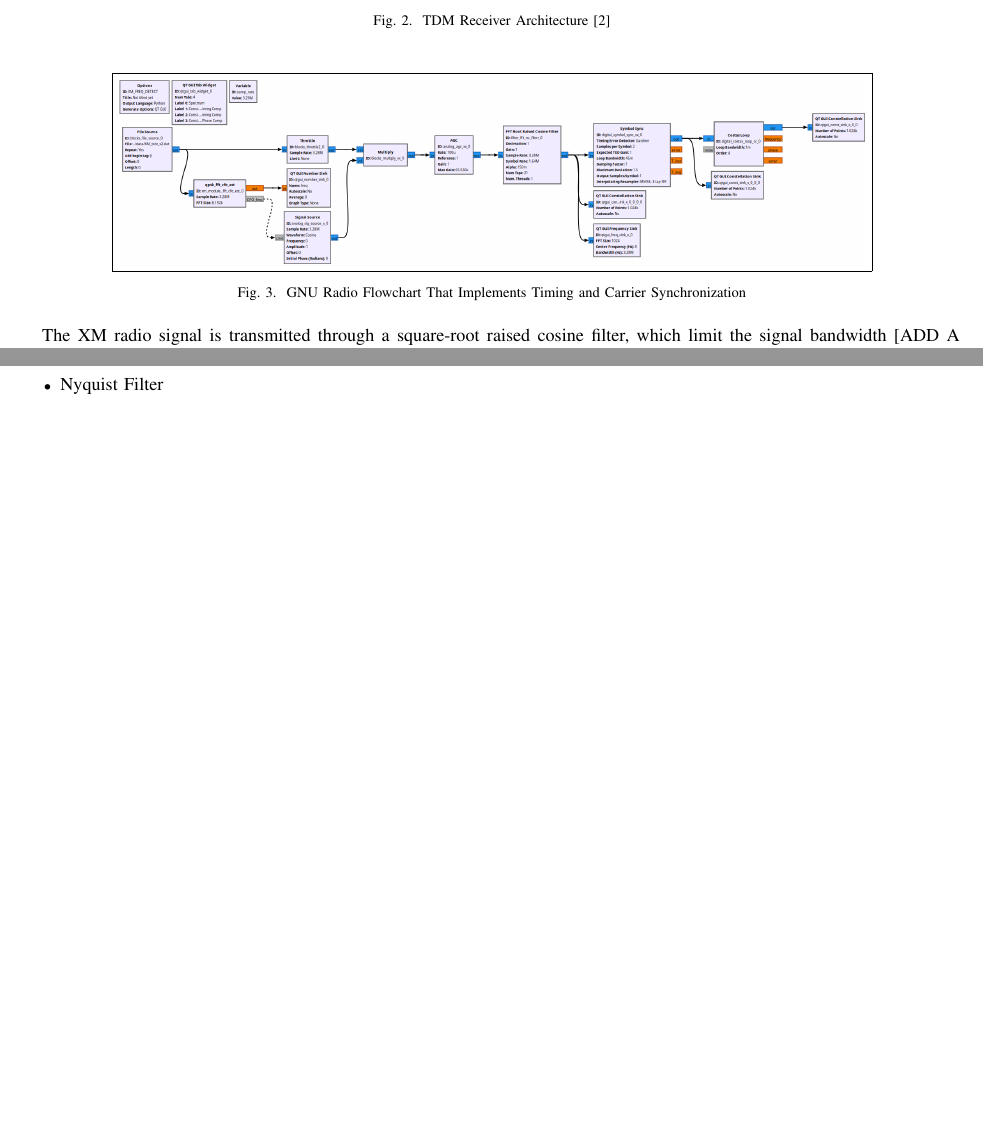
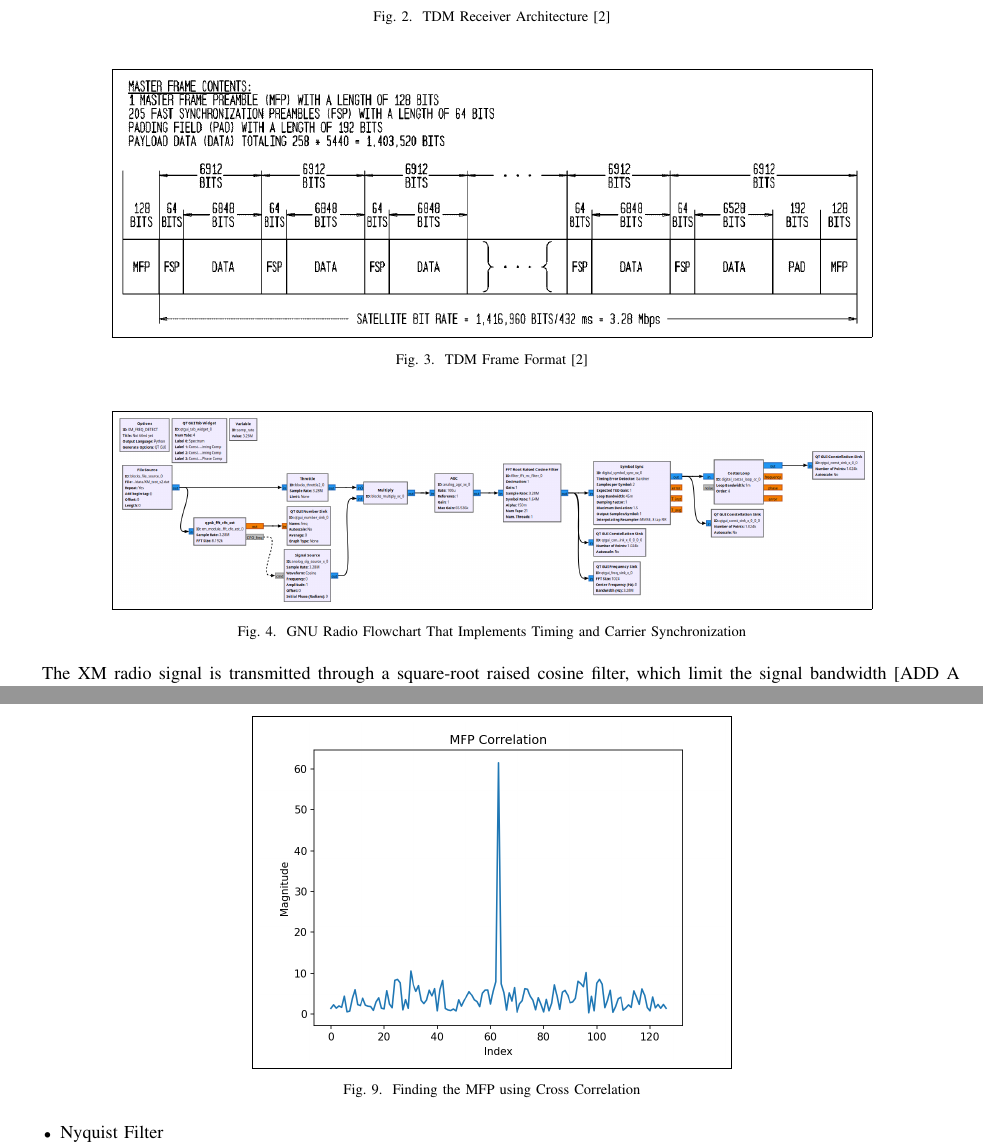
Before and after one commit to osowatzke/ECE_531_Final_Project, a LaTeX paper (latex/final_report.tex): two parts of pages 2 and 4 of 4 before the commit and two parts of pages 2 and 5 of 5 after it, joined at a grey line, cut so that both start at the same text, the shorter picture padded with empty space. Compiled offline with pdfLaTeX.

Commit message:
Adding plot showing how we found MFP

```diff
--- a/latex/final_report.tex
+++ b/latex/final_report.tex
@@ -47,6 +47,11 @@ XM Radio divides their content across two separate ensembles (Ensemble A and Ens
 	\label{fig::tdm_receiver}
 \end{figure}
 
+\begin{figure}[H]
+	\centerline{\fbox{\includegraphics[width=0.8\textwidth]{tdm_frame_format.png}}}
+	\caption{TDM Frame Format \cite{a2008_us8260192b2}}
+	\label{fig::tdm_frame_format}
+\end{figure}
 
 \begin{figure}[H]
 	\centerline{\fbox{\includegraphics[width=0.8\textwidth]{timing_carrier_sync.png}}}
@@ -87,6 +92,12 @@ The phase rotator adjusts the phase of the received signal by multiplying it wit
 	\label{fig::constellation_after_fine_carrier_comp}
 \end{figure}
 
+\begin{figure}[H]
+	\centerline{\fbox{\includegraphics[width=0.5\textwidth]{mfp_correlation.png}}}
+	\caption{Finding the MFP using Cross Correlation}
+	\label{fig::mfp_correlation}
+\end{figure}
+
 \begin{itemize}
 	\item Nyquist Filter
 	\item Timing Synchronization
```
Also changed, not shown: code/XM_find_MFP.py (+7 -0 lines), latex/images/mfp_correlation.png (added), latex/images/tdm_frame_format.png (added).
